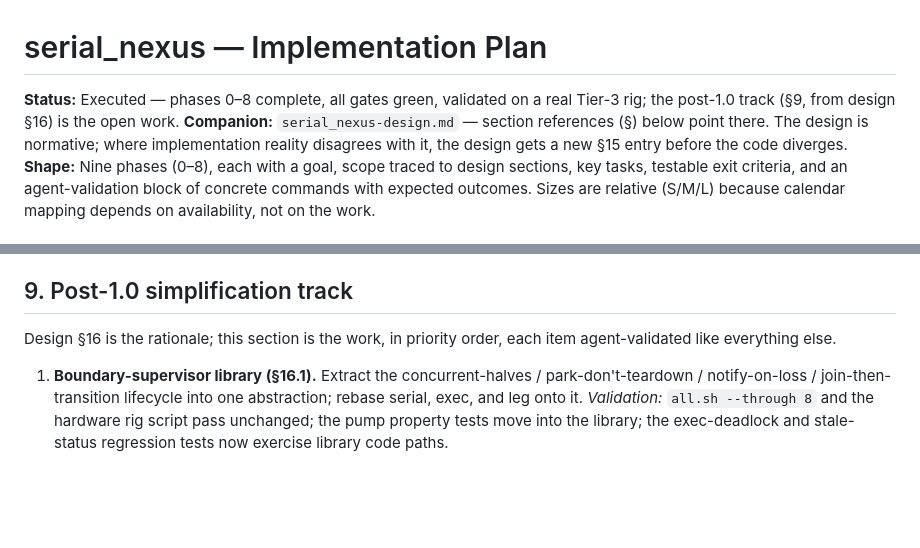
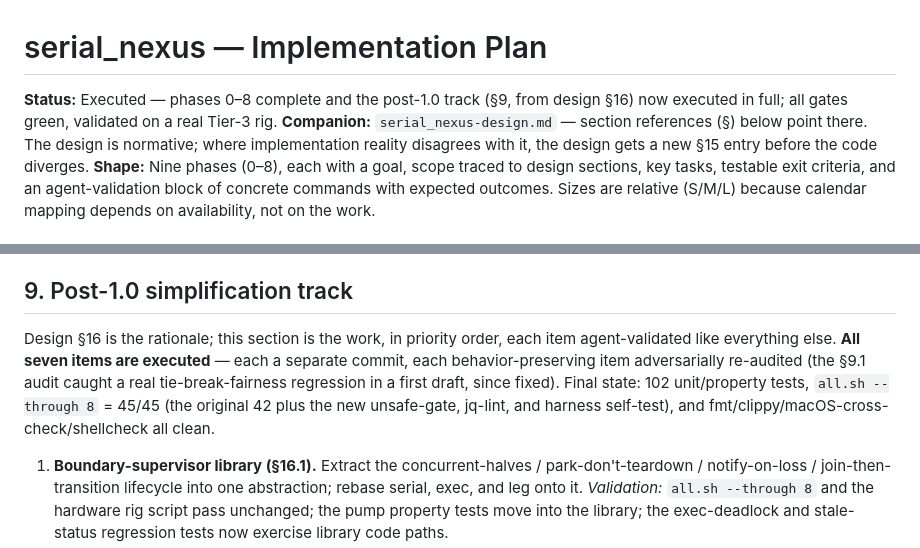
Before and after one commit to pwnall/serial-nexus, a Markdown page: docs/16-implementation-plan-claude-fable-v7.md, 2 parts joined by grey strips. GitHub-like rendering; blank space fills up the shorter version.

```diff
--- a/docs/16-implementation-plan-claude-fable-v7.md
+++ b/docs/16-implementation-plan-claude-fable-v7.md
@@ -1,6 +1,6 @@
 # serial_nexus — Implementation Plan
 
-**Status:** Executed — phases 0–8 complete, all gates green, validated on a real Tier-3 rig; the post-1.0 track (§9, from design §16) is the open work.
+**Status:** Executed — phases 0–8 complete and the post-1.0 track (§9, from design §16) now executed in full; all gates green, validated on a real Tier-3 rig.
 **Companion:** `serial_nexus-design.md` — section references (§) below point there. The design is normative; where implementation reality disagrees with it, the design gets a new §15 entry before the code diverges.
 **Shape:** Nine phases (0–8), each with a goal, scope traced to design sections, key tasks, testable exit criteria, and an agent-validation block of concrete commands with expected outcomes. Sizes are relative (S/M/L) because calendar mapping depends on availability, not on the work.
 
@@ -246,7 +246,7 @@ The first concrete steps, in order: initialize the workspace with the crates and
 
 ## 9. Post-1.0 simplification track
 
-Design §16 is the rationale; this section is the work, in priority order, each item agent-validated like everything else.
+Design §16 is the rationale; this section is the work, in priority order, each item agent-validated like everything else. **All seven items are executed** — each a separate commit, each behavior-preserving item adversarially re-audited (the §9.1 audit caught a real tie-break-fairness regression in a first draft, since fixed). Final state: 102 unit/property tests, `all.sh --through 8` = 45/45 (the original 42 plus the new unsafe-gate, jq-lint, and harness self-test), and fmt/clippy/macOS-cross-check/shellcheck all clean.
 
 1. **Boundary-supervisor library (§16.1).** Extract the concurrent-halves / park-don't-teardown / notify-on-loss / join-then-transition lifecycle into one abstraction; rebase serial, exec, and leg onto it. *Validation:* `all.sh --through 8` and the hardware rig script pass unchanged; the pump property tests move into the library; the exec-deadlock and stale-status regression tests now exercise library code paths.
 2. **Critical-section cell (§16.2).** Replace raw `RefCell` daemon state with a closure-only cell; add `disallowed-types` for `std::cell::RefCell` in `serialnexusd`'s clippy config. *Validation:* clippy gate fails on a planted `RefCell`; the phase 4 waiting suite passes unchanged.
```
Also changed, not shown: docs/15-design-claude-fable-v7.md (+7 -7 lines), docs/implementation-notes.md (+51 -6 lines).
